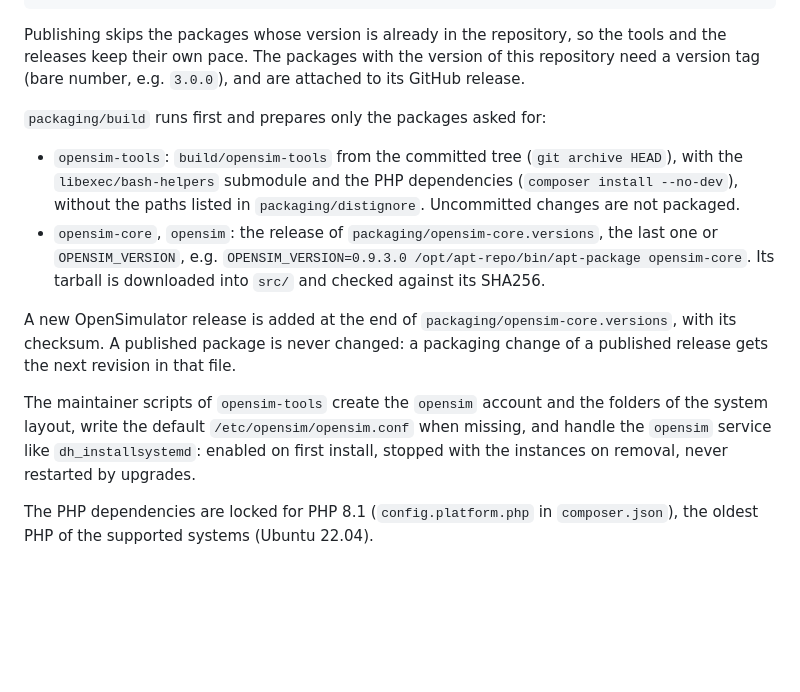
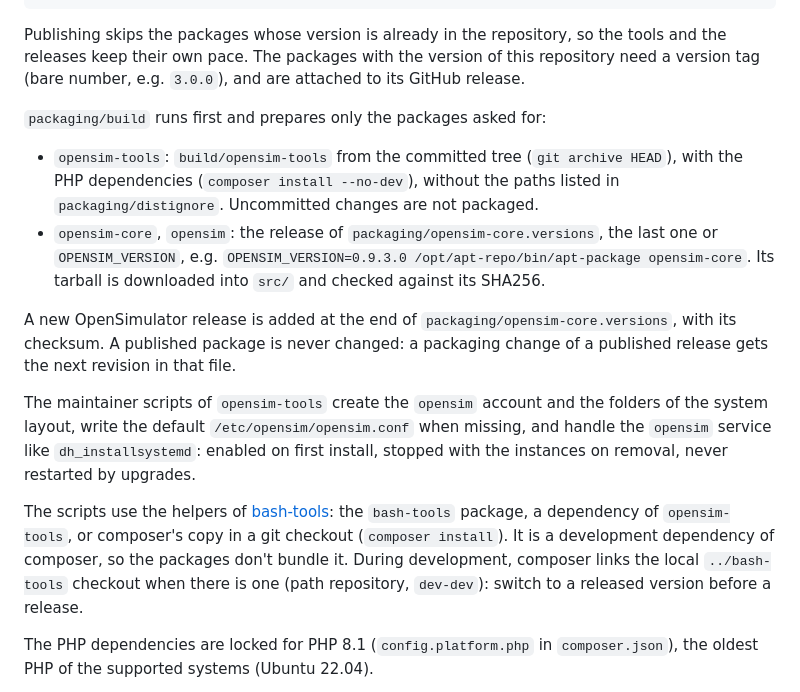
Before and after one commit to GuduleLapointe/opensim-debian, a Markdown page: DEVELOPERS.md, the part around the change. Rendered like a GitHub page; blank space fills up the shorter version.

```diff
--- a/DEVELOPERS.md
+++ b/DEVELOPERS.md
@@ -28,12 +28,14 @@ Publishing skips the packages whose version is already in the repository, so the
 
 `packaging/build` runs first and prepares only the packages asked for:
 
-- `opensim-tools`: `build/opensim-tools` from the committed tree (`git archive HEAD`), with the `libexec/bash-helpers` submodule and the PHP dependencies (`composer install --no-dev`), without the paths listed in `packaging/distignore`. Uncommitted changes are not packaged.
+- `opensim-tools`: `build/opensim-tools` from the committed tree (`git archive HEAD`), with the PHP dependencies (`composer install --no-dev`), without the paths listed in `packaging/distignore`. Uncommitted changes are not packaged.
 - `opensim-core`, `opensim`: the release of `packaging/opensim-core.versions`, the last one or `OPENSIM_VERSION`, e.g. `OPENSIM_VERSION=0.9.3.0 /opt/apt-repo/bin/apt-package opensim-core`. Its tarball is downloaded into `src/` and checked against its SHA256.
 
 A new OpenSimulator release is added at the end of `packaging/opensim-core.versions`, with its checksum. A published package is never changed: a packaging change of a published release gets the next revision in that file.
 
 The maintainer scripts of `opensim-tools` create the `opensim` account and the folders of the system layout, write the default `/etc/opensim/opensim.conf` when missing, and handle the `opensim` service like `dh_installsystemd`: enabled on first install, stopped with the instances on removal, never restarted by upgrades.
+
+The scripts use the helpers of [bash-tools](https://github.com/magicoli/bash-tools): the `bash-tools` package, a dependency of `opensim-tools`, or composer's copy in a git checkout (`composer install`). It is a development dependency of composer, so the packages don't bundle it. During development, composer links the local `../bash-tools` checkout when there is one (path repository, `dev-dev`): switch to a released version before a release.
 
 The PHP dependencies are locked for PHP 8.1 (`config.platform.php` in `composer.json`), the oldest PHP of the supported systems (Ubuntu 22.04).
 
```
Also changed, not shown: README.md (+5 -7 lines).
